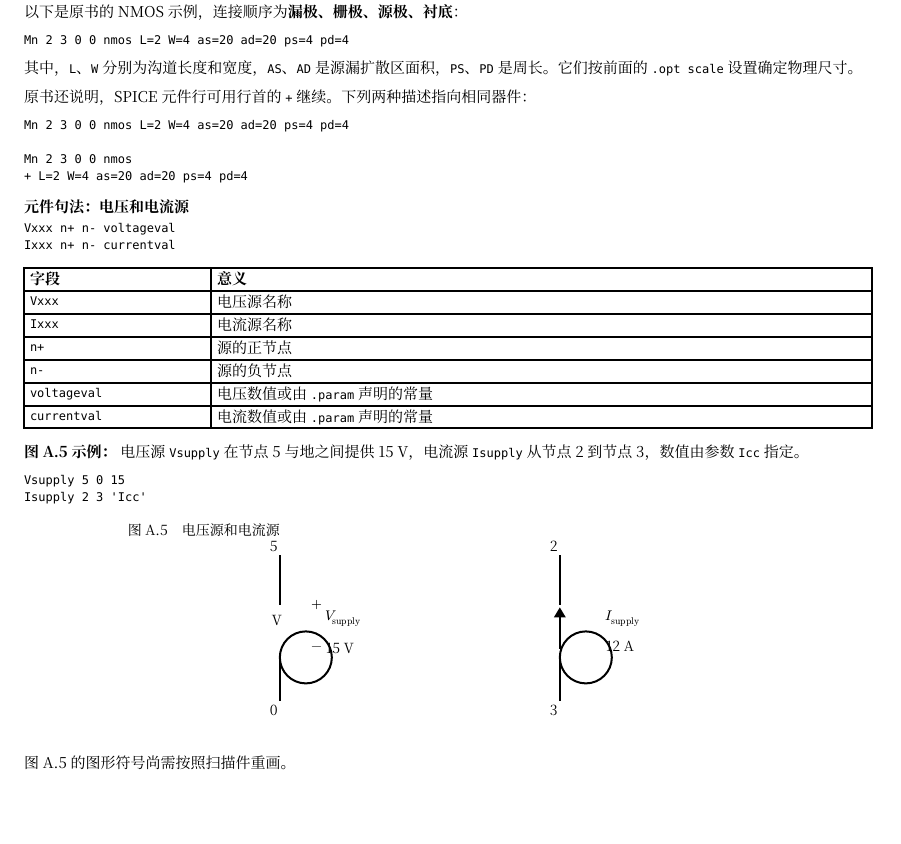
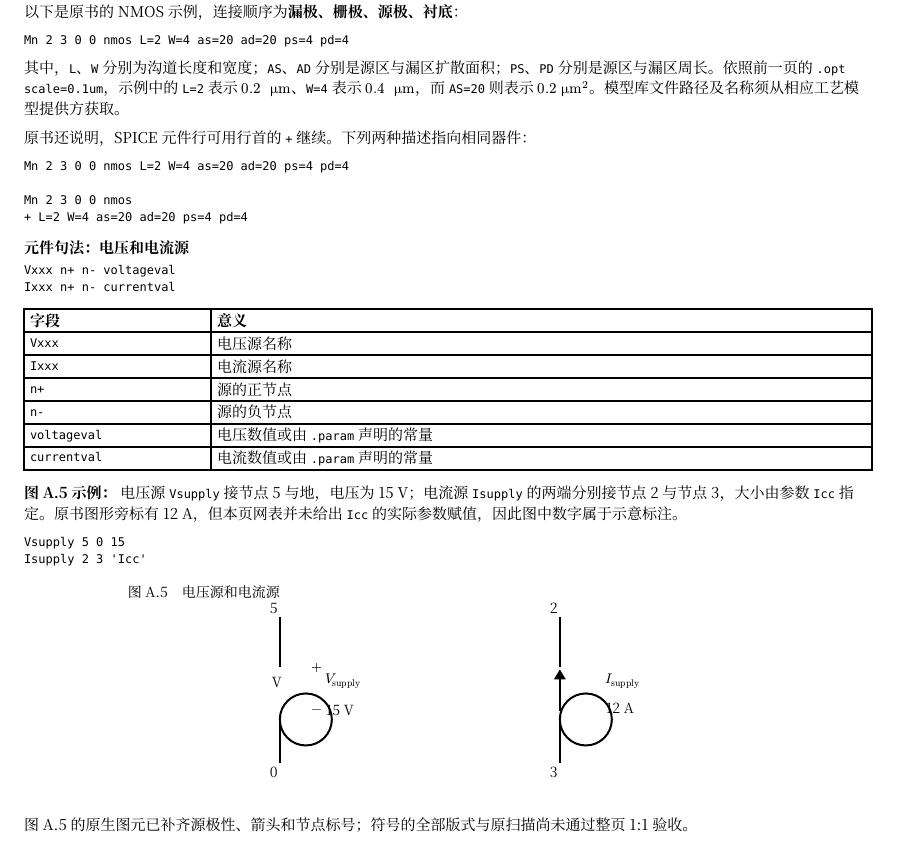
Before and after one commit to stevessr/hspice, a Typst document (fullbook/native/web/402-page-425-layout.typ, which reads fullbook/native/web/402-page-425.typ): part of the page, cut so that both start at the same text, the shorter picture padded with empty space. Compiled offline with Typst 0.15.

Commit message:
docs(typst): clarify MOS scaled source/drain geometry and A.5 parameter-versus-figure distinction

```diff
--- a/fullbook/native/web/402-page-425.typ
+++ b/fullbook/native/web/402-page-425.typ
@@ -9,7 +9,7 @@
 
 #raw("Mn 2 3 0 0 nmos L=2 W=4 as=20 ad=20 ps=4 pd=4", block: true)
 
-其中，`L`、`W` 分别为沟道长度和宽度，`AS`、`AD` 是源漏扩散区面积，`PS`、`PD` 是周长。它们按前面的 `.opt scale` 设置确定物理尺寸。
+其中，`L`、`W` 分别为沟道长度和宽度；`AS`、`AD` 分别是源区与漏区扩散面积；`PS`、`PD` 分别是源区与漏区周长。依照前一页的 `.opt scale=0.1um`，示例中的 `L=2` 表示 $0.2 " μm"$、`W=4` 表示 $0.4 " μm"$，而 `AS=20` 则表示 $0.2 " μm"^2$。模型库文件路径及名称须从相应工艺模型提供方获取。
 
 原书还说明，SPICE 元件行可用行首的 `+` 继续。下列两种描述指向相同器件：
 
@@ -29,10 +29,10 @@ table.header([*字段*],[*意义*]),
 [`currentval`],[电流数值或由 `.param` 声明的常量],
 )
 
-*图 A.5 示例：* 电压源 `Vsupply` 在节点5与地之间提供15 V，电流源 `Isupply` 从节点2到节点3，数值由参数 `Icc` 指定。
+*图 A.5 示例：* 电压源 `Vsupply` 接节点5与地，电压为15 V；电流源 `Isupply` 的两端分别接节点2与节点3，大小由参数 `Icc` 指定。原书图形旁标有12 A，但本页网表并未给出 `Icc` 的实际参数赋值，因此图中数字属于示意标注。
 
 #raw("Vsupply 5 0 15\nIsupply 2 3 'Icc'", block: true)
 
 #align(center)[#a5-sources()]
 
-_图 A.5 的图形符号尚需按照扫描件重画。_
+_图 A.5 的原生图元已补齐源极性、箭头和节点标号；符号的全部版式与原扫描尚未通过整页1:1验收。_
```
